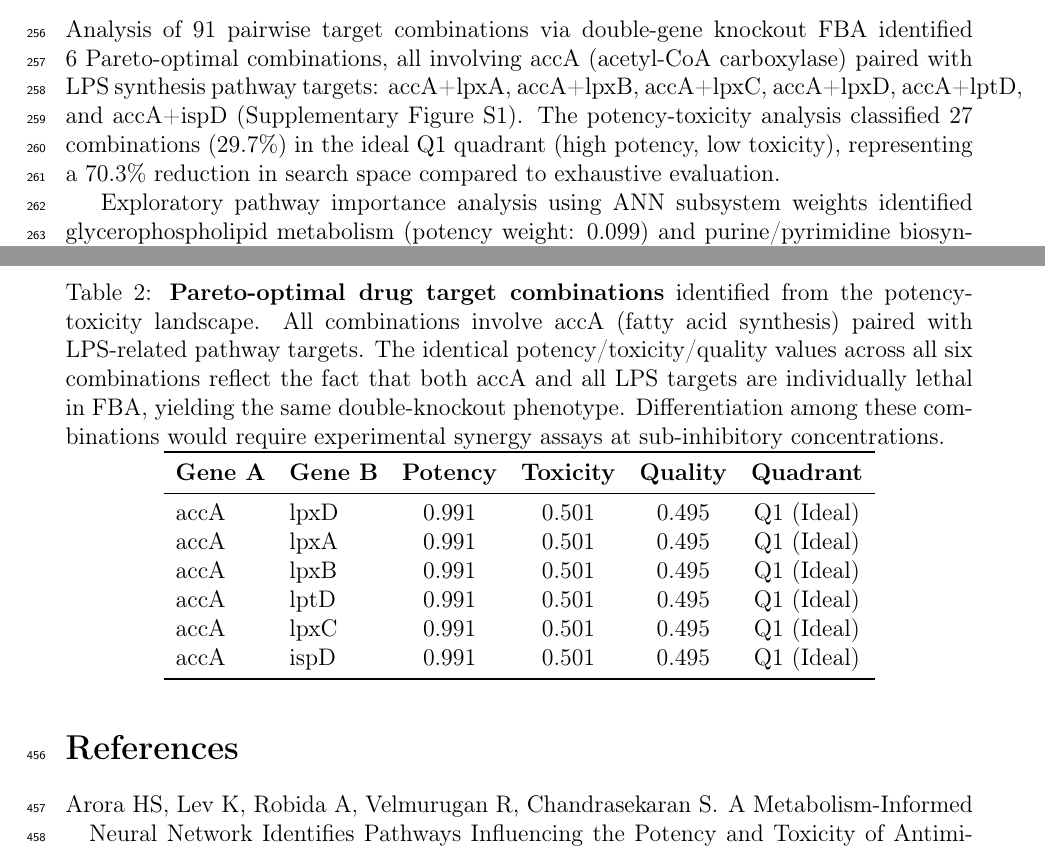
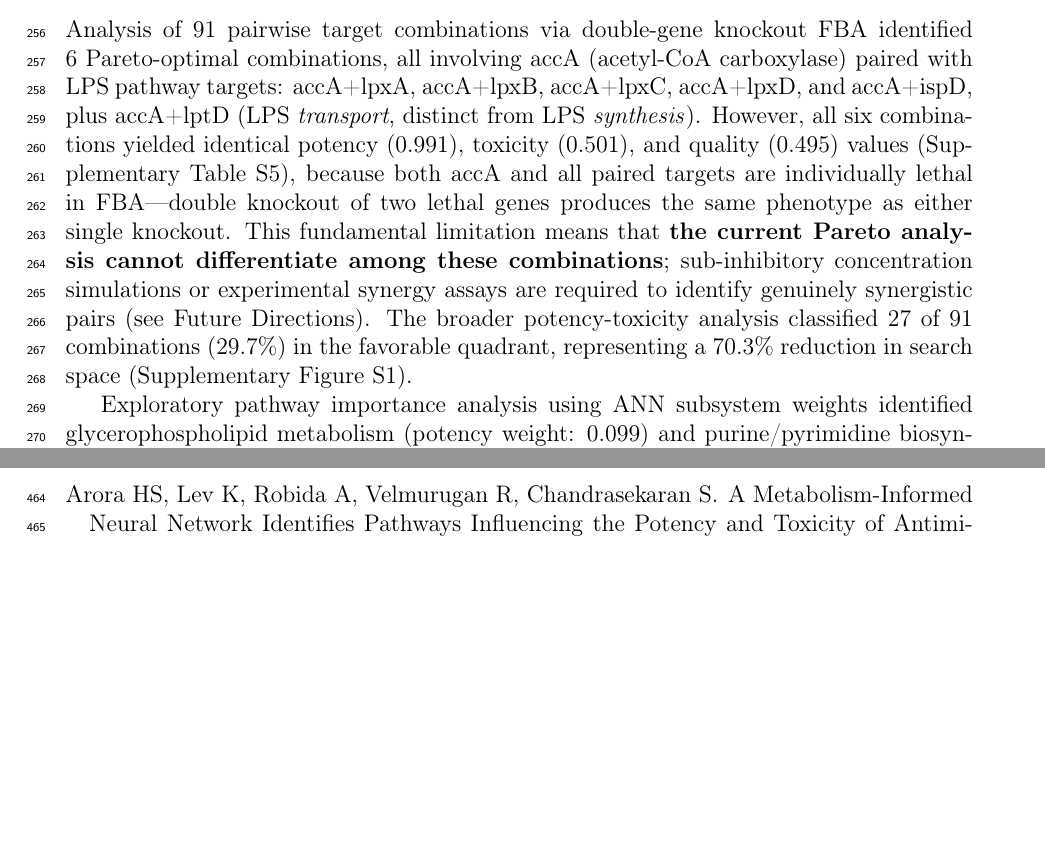
Before and after one commit to shoo99/ai-drug-target, a LaTeX paper (paper/manuscript.tex): two parts of pages 7 and 16 of 18, joined at a grey line, cut so that both start at the same text, the shorter picture padded with empty space. Compiled offline with pdfLaTeX.

Commit message:
Move Table 2 (Pareto) to Supplementary, rewrite Section 3.3
Table 2 moved to Supplementary Table S5 because:
- All 6 combinations have identical values (methodological limitation)
- Presenting as main result implies false differentiation

Section 3.3 rewritten:
- Explicitly states combinations are indistinguishable
- Explains why (both genes individually lethal → same double-KO)
- Clarifies lptD = LPS transport, distinct from lpxA-D synthesis
- References sub-inhibitory FBA as necessary next step
- Bold statement: "current Pareto analysis cannot differentiate"

Future Directions: Table ref → Supplementary Table S5

Co-Authored-By: Claude Opus 4.6 (1M context) <noreply@anthropic.com>

```diff
--- a/paper/manuscript.tex
+++ b/paper/manuscript.tex
@@ -111,7 +111,7 @@ A multi-strategy homology audit combining k-mer similarity screening, UniProt fu
 UniProt protein name search against the human proteome confirmed these findings and additionally identified \textbf{folA (dihydrofolate reductase) as having a direct human homolog: DHFR2} (Q86XF0, mitochondrial dihydrofolate reductase). This is consistent with the known clinical observation that trimethoprim, a folA inhibitor, exhibits dose-dependent inhibition of human DHFR, and underscores the importance of selectivity analysis in target prioritization. For drug development, the confirmed no-homolog targets (murA, murB, lpxC, walK, dxr) offer the strongest selectivity rationale, while folA requires careful selectivity engineering despite its validated essentiality (Table~\ref{tab:targets}).
 
 \subsection{Drug Combination Landscape}
-Analysis of 91 pairwise target combinations via double-gene knockout FBA identified 6 Pareto-optimal combinations, all involving accA (acetyl-CoA carboxylase) paired with LPS synthesis pathway targets: accA+lpxA, accA+lpxB, accA+lpxC, accA+lpxD, accA+lptD, and accA+ispD (Supplementary Figure S1). The potency-toxicity analysis classified 27 combinations (29.7\%) in the ideal Q1 quadrant (high potency, low toxicity), representing a 70.3\% reduction in search space compared to exhaustive evaluation.
+Analysis of 91 pairwise target combinations via double-gene knockout FBA identified 6 Pareto-optimal combinations, all involving accA (acetyl-CoA carboxylase) paired with LPS pathway targets: accA+lpxA, accA+lpxB, accA+lpxC, accA+lpxD, and accA+ispD, plus accA+lptD (LPS \textit{transport}, distinct from LPS \textit{synthesis}). However, all six combinations yielded identical potency (0.991), toxicity (0.501), and quality (0.495) values (Supplementary Table S5), because both accA and all paired targets are individually lethal in FBA---double knockout of two lethal genes produces the same phenotype as either single knockout. This fundamental limitation means that \textbf{the current Pareto analysis cannot differentiate among these combinations}; sub-inhibitory concentration simulations or experimental synergy assays are required to identify genuinely synergistic pairs (see Future Directions). The broader potency-toxicity analysis classified 27 of 91 combinations (29.7\%) in the favorable quadrant, representing a 70.3\% reduction in search space (Supplementary Figure S1).
 
 Exploratory pathway importance analysis using ANN subsystem weights identified glycerophospholipid metabolism (potency weight: 0.099) and purine/pyrimidine biosynthesis (potency weight: 0.093) among the top pathways (Figure~\ref{fig:pathways}A), though weight values were relatively flat across subsystems (range 0.07--0.10), suggesting limited discriminative learning. Feature knock-off analysis showed nucleotide salvage pathway and transport (inner membrane) as modulators of toxicity and potency predictions respectively (Figure~\ref{fig:pathways}B). However, several results warrant caution: (i) nucleotide salvage removal paradoxically increased potency, which lacks clear biological explanation; (ii) ``Unassigned'' reactions showed unexpectedly large toxicity impact, indicating reliance on biologically uncharacterized features; (iii) potency weight flatness likely reflects the circular dependency between FBA-derived inputs and labels. These importance values should be interpreted as hypothesis-generating rather than mechanistically conclusive, and parallel the pathway roles reported by \citet[in press]{arora2026} only at a qualitative level. Initial training with binary knockout data (91 combinations where all genes were essential) yielded R$^2 \approx 0$ due to lack of phenotypic diversity. To address this, we implemented partial gene inhibition simulation (10--100\% flux reduction) with mixed essential and non-essential gene sets, generating continuous growth values across 945 FBA simulations. Multi-evidence toxicity labels were computed from sequence homology (35\%), pathway overlap (30\%), metabolic conservation (20\%), and cross-reactivity risk (15\%). Retraining on this enriched dataset yielded \textbf{potency R$^2$ = 0.997} and \textbf{toxicity R$^2$ = 0.160}. It is important to note that the high potency R$^2$ = 0.997 reflects the model's ability to recapitulate FBA-derived growth phenotypes rather than independent experimental drug response prediction, as both the training labels and input features are computationally derived from the same metabolic model. This circular dependency inflates the apparent performance; true predictive validation requires experimental drug combination screening data. The modest toxicity R$^2$ = 0.160 reflects the computed nature of the toxicity labels. The multi-evidence toxicity weights (sequence homology 35\%, pathway overlap 30\%, metabolic conservation 20\%, cross-reactivity 15\%) were assigned based on relative biological importance as assessed from the literature, where sequence-level cross-reactivity is the most direct predictor of off-target effects. Sensitivity to these weight choices was not formally evaluated and represents a limitation.
 
@@ -252,23 +252,8 @@ dnaA & DNA replication & 0.797 & N/A$^b$ & None$^d$ & 0\% & Minimal & B \\
 \end{tabular}
 \end{table}
 
-\begin{table}[H]
-\centering
-\caption{\textbf{Pareto-optimal drug target combinations} identified from the potency-toxicity landscape. All combinations involve accA (fatty acid synthesis) paired with LPS-related pathway targets. The identical potency/toxicity/quality values across all six combinations reflect the fact that both accA and all LPS targets are individually lethal in FBA, yielding the same double-knockout phenotype. Differentiation among these combinations would require experimental synergy assays at sub-inhibitory concentrations.}
-\label{tab:pareto}
-\begin{tabular}{llcccc}
-\toprule
-\textbf{Gene A} & \textbf{Gene B} & \textbf{Potency} & \textbf{Toxicity} & \textbf{Quality} & \textbf{Quadrant} \\
-\midrule
-accA & lpxD & 0.991 & 0.501 & 0.495 & Q1 (Ideal) \\
-accA & lpxA & 0.991 & 0.501 & 0.495 & Q1 (Ideal) \\
-accA & lpxB & 0.991 & 0.501 & 0.495 & Q1 (Ideal) \\
-accA & lptD & 0.991 & 0.501 & 0.495 & Q1 (Ideal) \\
-accA & lpxC & 0.991 & 0.501 & 0.495 & Q1 (Ideal) \\
-accA & ispD & 0.991 & 0.501 & 0.495 & Q1 (Ideal) \\
-\bottomrule
-\end{tabular}
-\end{table}
+% Table 2 moved to Supplementary (see Supplementary Table S5) due to
+% identical values across all 6 combinations — see Discussion.
 
 %-------------------------------------------------------------------
 % REFERENCES
```
Also changed, not shown: paper/manuscript.pdf, paper/manuscript.tex (4 more changed lines), 1 other file.
